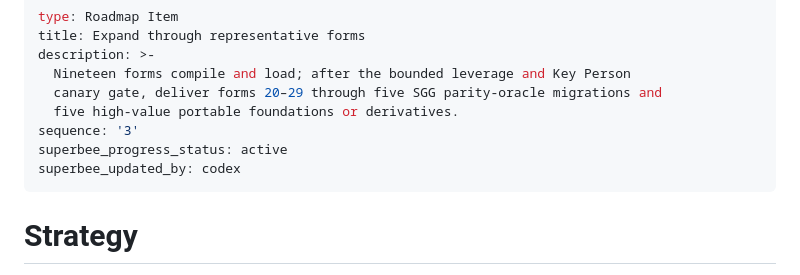
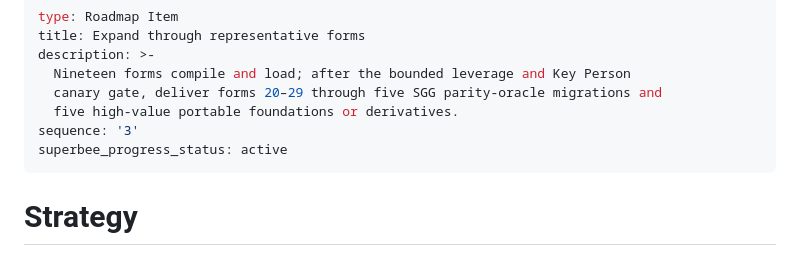
Before and after one commit to mikec-ai/grants-form-spec, a Markdown page: roadmap-items/representative-form-expansion.md, the part around one of its changes. Rendered like a GitHub page.

```diff
--- a/roadmap-items/representative-form-expansion.md
+++ b/roadmap-items/representative-form-expansion.md
@@ -7,7 +7,6 @@ description: >-
   five high-value portable foundations or derivatives.
 sequence: '3'
 superbee_progress_status: active
-superbee_updated_by: codex
 ---
 # Strategy
 
```
Also changed, not shown: other parts of roadmap-items/representative-form-expansion.md (+2 -0 lines), tasks/automate-cross-repo-form-promotion.md (added, +29 -0 lines).
